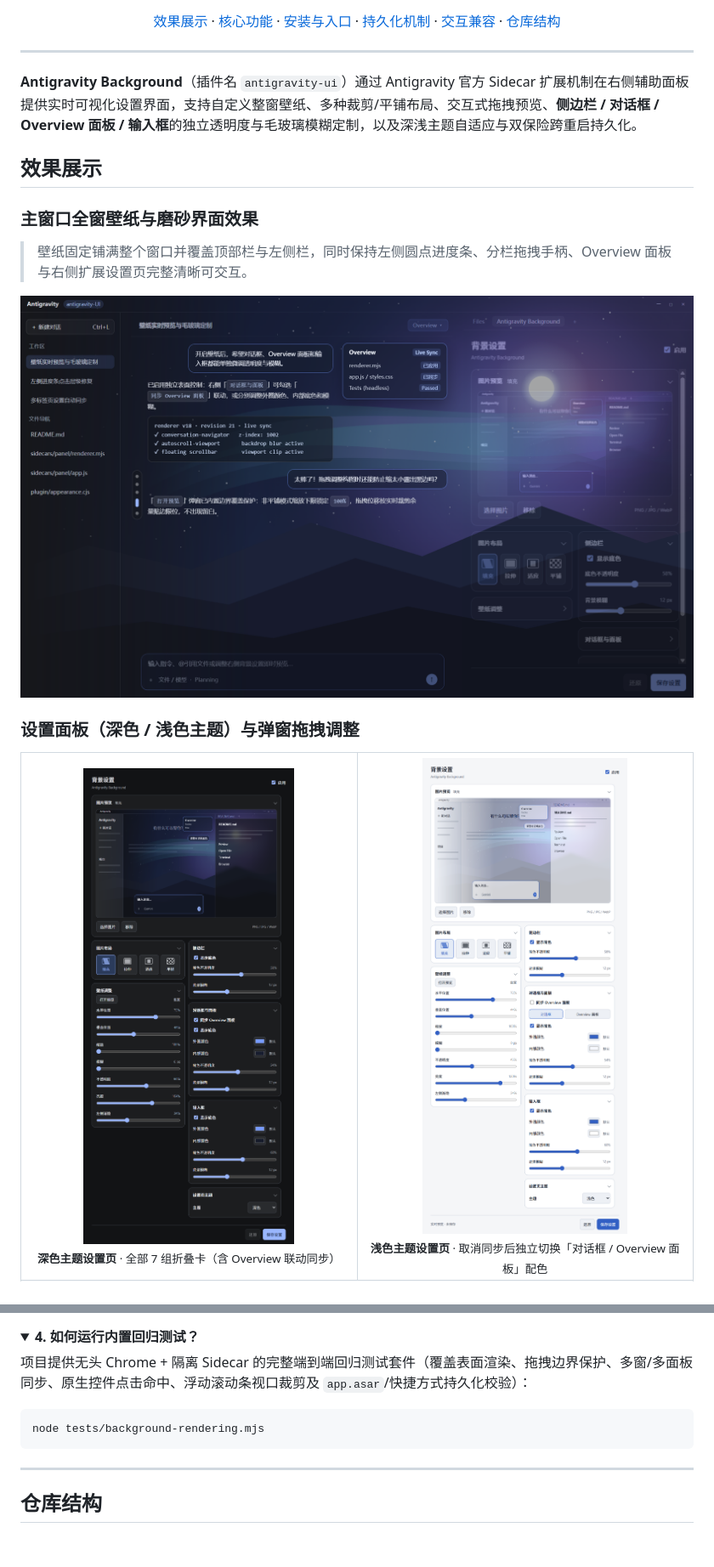
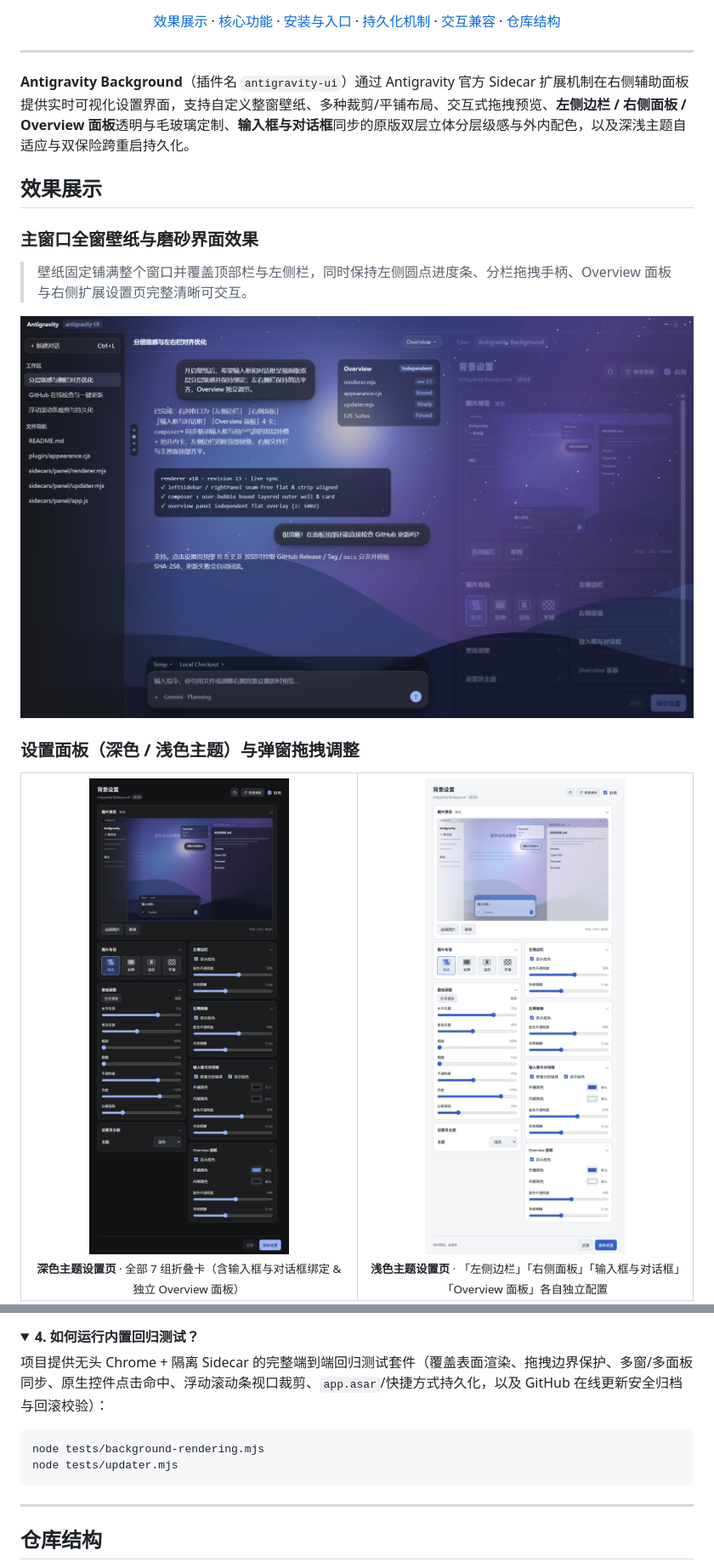
Before and after one commit to KeS1Ke/Antigravity-Background, a Markdown page: README.md, 2 parts joined by grey strips. Shown at 85% size. Drawn GitHub-style; pictures changed too: docs/images/settings-panel-dark.png, docs/images/settings-panel-light.png, docs/images/workspace-showcase.png; folded sections open; blank space fills up the shorter version.

Commit message:
docs(readme): 更新仓库主页说明与最新效果展示截图

````diff
--- a/README.md
+++ b/README.md
@@ -17,7 +17,7 @@
 
 ---
 
-**Antigravity Background**（插件名 `antigravity-ui`）通过 Antigravity 官方 Sidecar 扩展机制在右侧辅助面板提供实时可视化设置界面，支持自定义整窗壁纸、多种裁剪/平铺布局、交互式拖拽预览、**侧边栏 / 对话框 / Overview 面板 / 输入框**的独立透明度与毛玻璃模糊定制，以及深浅主题自适应与双保险跨重启持久化。
+**Antigravity Background**（插件名 `antigravity-ui`）通过 Antigravity 官方 Sidecar 扩展机制在右侧辅助面板提供实时可视化设置界面，支持自定义整窗壁纸、多种裁剪/平铺布局、交互式拖拽预览、**左侧边栏 / 右侧面板 / Overview 面板**透明与毛玻璃定制、**输入框与对话框**同步的原版双层立体分层级感与外内配色，以及深浅主题自适应与双保险跨重启持久化。
 
 ## 效果展示
 
@@ -34,12 +34,12 @@
     <td width="50%" align="center">
       <img src="docs/images/settings-panel-dark.png" alt="深色主题设置面板" />
       <br />
-      <sub><b>深色主题设置页</b> · 全部 7 组折叠卡（含 Overview 联动同步）</sub>
+      <sub><b>深色主题设置页</b> · 全部 7 组折叠卡（含输入框与对话框绑定 &amp; 独立 Overview 面板）</sub>
     </td>
     <td width="50%" align="center">
       <img src="docs/images/settings-panel-light.png" alt="浅色主题设置面板" />
       <br />
-      <sub><b>浅色主题设置页</b> · 取消同步后独立切换「对话框 / Overview 面板」配色</sub>
+      <sub><b>浅色主题设置页</b> · 「左侧边栏」「右侧面板」「输入框与对话框」「Overview 面板」各自独立配置</sub>
     </td>
   </tr>
   <tr>
@@ -158,10 +160,11 @@ Antigravity 桌面端仅在开启本地环回调试端口（`--remote-debugging-
 <details>
 <summary><b>4. 如何运行内置回归测试？</b></summary>
 
-项目提供无头 Chrome + 隔离 Sidecar 的完整端到端回归测试套件（覆盖表面渲染、拖拽边界保护、多窗/多面板同步、原生控件点击命中、浮动滚动条视口裁剪及 `app.asar`/快捷方式持久化校验）：
+项目提供无头 Chrome + 隔离 Sidecar 的完整端到端回归测试套件（覆盖表面渲染、拖拽边界保护、多窗/多面板同步、原生控件点击命中、浮动滚动条视口裁剪、`app.asar`/快捷方式持久化，以及 GitHub 在线更新安全归档与回滚校验）：
 
 ```powershell
 node tests/background-rendering.mjs
+node tests/updater.mjs
 ```
 
 </details>
````
Also changed, not shown: other parts of README.md (+14 -9 lines), docs/images/drag-preview-modal.png.
